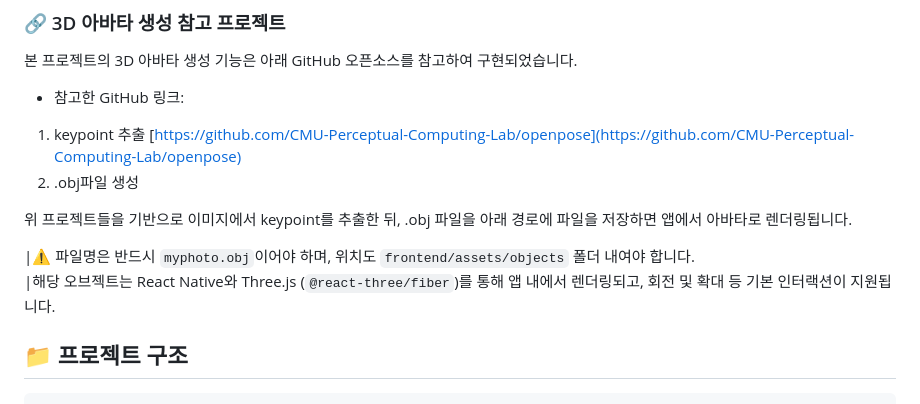
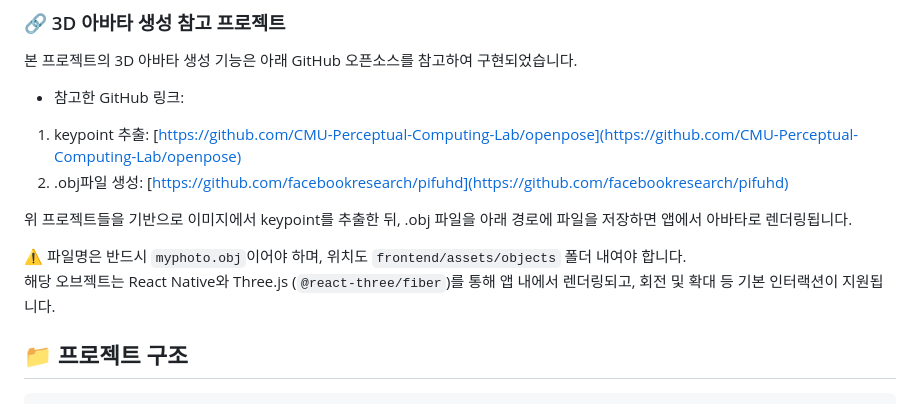
Before and after one commit to FitTwinProjectTeam/FitTwin, a Markdown page: README.md, the part around the change. Drawn GitHub-style.

```diff
--- a/README.md
+++ b/README.md
@@ -139,13 +139,13 @@ FitTwin은 사용자의 체형 데이터를 기반으로 가상 피팅 서비스
 본 프로젝트의 3D 아바타 생성 기능은 아래 GitHub 오픈소스를 참고하여 구현되었습니다.
 
 - 참고한 GitHub 링크:
-1. keypoint 추출 [https://github.com/CMU-Perceptual-Computing-Lab/openpose](https://github.com/CMU-Perceptual-Computing-Lab/openpose)
-2. .obj파일 생성
+1. keypoint 추출:  [https://github.com/CMU-Perceptual-Computing-Lab/openpose](https://github.com/CMU-Perceptual-Computing-Lab/openpose)
+2. .obj파일 생성: [https://github.com/facebookresearch/pifuhd](https://github.com/facebookresearch/pifuhd)
 
 위 프로젝트들을 기반으로 이미지에서 keypoint를 추출한 뒤, .obj 파일을 아래 경로에 파일을 저장하면 앱에서 아바타로 렌더링됩니다.
 
-|⚠️ 파일명은 반드시 `myphoto.obj`이어야 하며, 위치도 `frontend/assets/objects` 폴더 내여야 합니다.
-|해당 오브젝트는 React Native와 Three.js (`@react-three/fiber`)를 통해 앱 내에서 렌더링되고, 회전 및 확대 등 기본 인터랙션이 지원됩니다.
+⚠️ 파일명은 반드시 `myphoto.obj`이어야 하며, 위치도 `frontend/assets/objects` 폴더 내여야 합니다.
+해당 오브젝트는 React Native와 Three.js (`@react-three/fiber`)를 통해 앱 내에서 렌더링되고, 회전 및 확대 등 기본 인터랙션이 지원됩니다.
 
 
 ## 📁 프로젝트 구조
```
